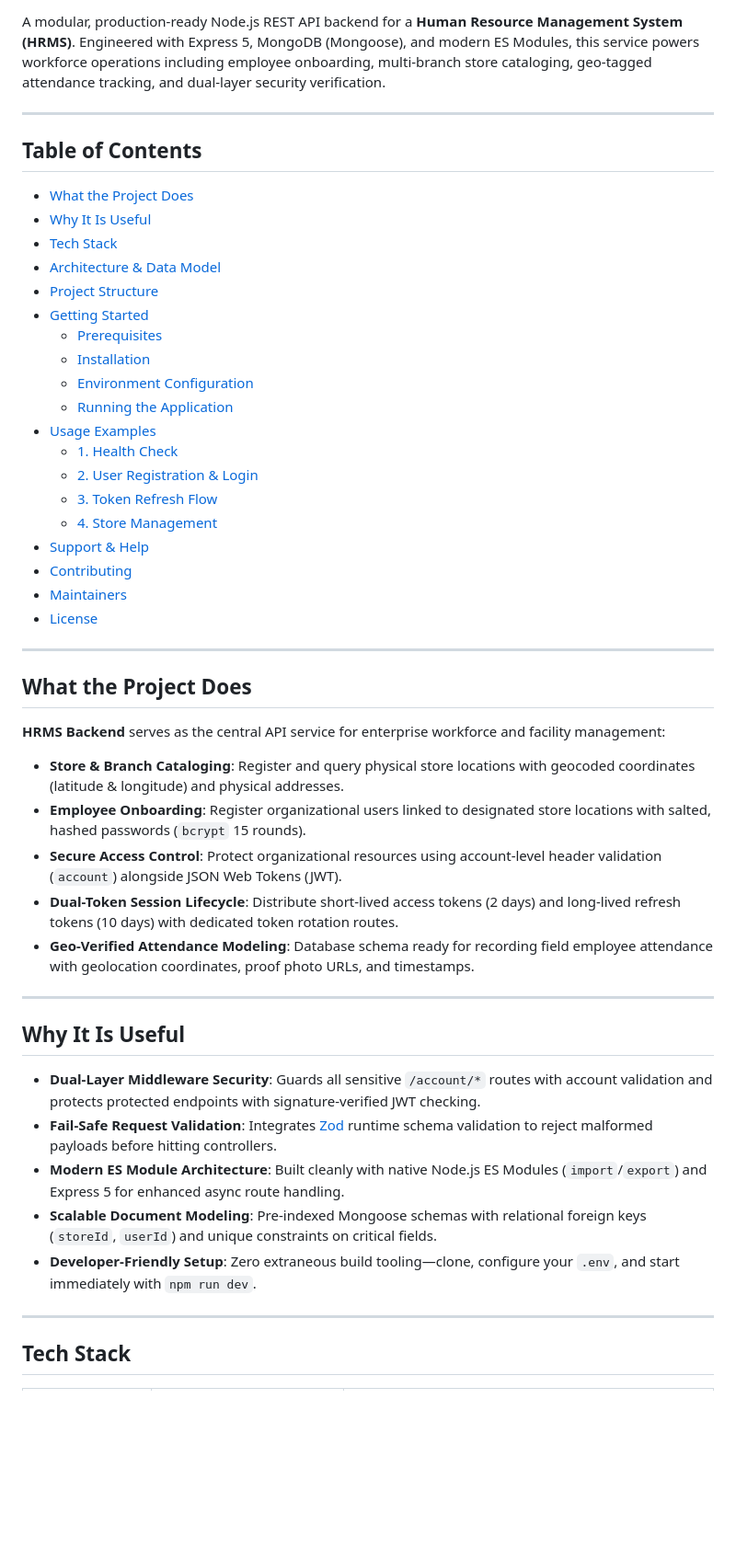
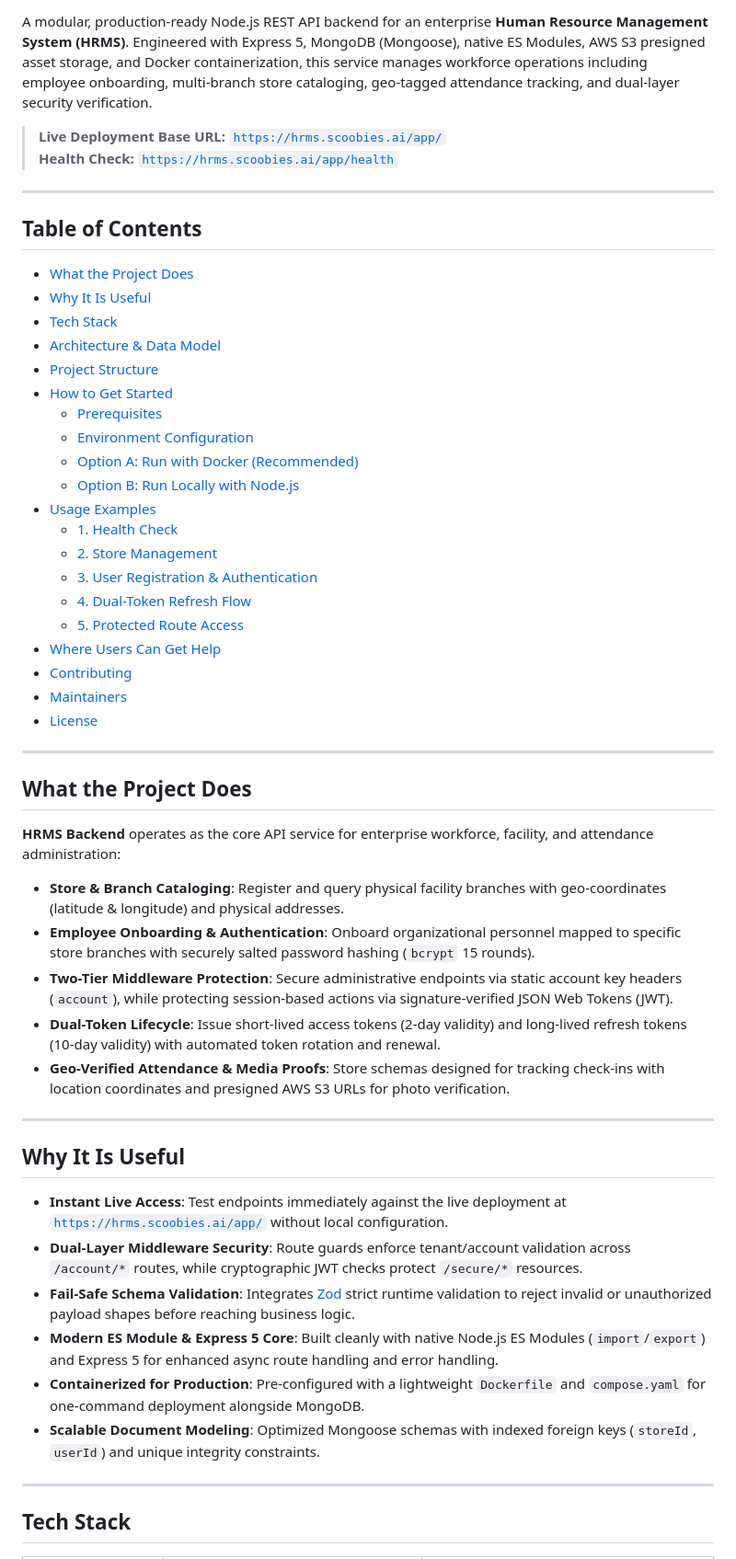
Before and after one commit to masanthimanshu/hrms-backend, a Markdown page: README.md, the part around one of its changes. Shown at 92% size. Drawn GitHub-style; blank space fills up the shorter version.

```diff
--- a/README.md
+++ b/README.md
@@ -6,6 +8,9 @@
 [![License: ISC](https://img.shields.io/badge/License-ISC-blue.svg)](LICENSE)
 
-A modular, production-ready Node.js REST API backend for a **Human Resource Management System (HRMS)**. Engineered with Express 5, MongoDB (Mongoose), and modern ES Modules, this service powers workforce operations including employee onboarding, multi-branch store cataloging, geo-tagged attendance tracking, and dual-layer security verification.
+A modular, production-ready Node.js REST API backend for an enterprise **Human Resource Management System (HRMS)**. Engineered with Express 5, MongoDB (Mongoose), native ES Modules, AWS S3 presigned asset storage, and Docker containerization, this service manages workforce operations including employee onboarding, multi-branch store cataloging, geo-tagged attendance tracking, and dual-layer security verification.
+
+> **Live Deployment Base URL:** [`https://hrms.scoobies.ai/app/`](https://hrms.scoobies.ai/app/)
+> **Health Check:** [`https://hrms.scoobies.ai/app/health`](https://hrms.scoobies.ai/app/health)
 
 ---
 
@@ -16,17 +21,18 @@ A modular, production-ready Node.js REST API backend for a **Human Resource Mana
 - [Tech Stack](#tech-stack)
 - [Architecture & Data Model](#architecture--data-model)
 - [Project Structure](#project-structure)
-- [Getting Started](#getting-started)
+- [How to Get Started](#how-to-get-started)
   - [Prerequisites](#prerequisites)
-  - [Installation](#installation)
   - [Environment Configuration](#environment-configuration)
-  - [Running the Application](#running-the-application)
+  - [Option A: Run with Docker (Recommended)](#option-a-run-with-docker-recommended)
+  - [Option B: Run Locally with Node.js](#option-b-run-locally-with-nodejs)
 - [Usage Examples](#usage-examples)
   - [1. Health Check](#1-health-check)
-  - [2. User Registration & Login](#2-user-registration--login)
-  - [3. Token Refresh Flow](#3-token-refresh-flow)
-  - [4. Store Management](#4-store-management)
-- [Support & Help](#support--help)
+  - [2. Store Management](#2-store-management)
+  - [3. User Registration & Authentication](#3-user-registration--authentication)
+  - [4. Dual-Token Refresh Flow](#4-dual-token-refresh-flow)
+  - [5. Protected Route Access](#5-protected-route-access)
+- [Where Users Can Get Help](#where-users-can-get-help)
 - [Contributing](#contributing)
 - [Maintainers](#maintainers)
 - [License](#license)
@@ -35,23 +41,24 @@ A modular, production-ready Node.js REST API backend for a **Human Resource Mana
 
 ## What the Project Does
 
-**HRMS Backend** serves as the central API service for enterprise workforce and facility management:
+**HRMS Backend** operates as the core API service for enterprise workforce, facility, and attendance administration:
 
-- **Store & Branch Cataloging**: Register and query physical store locations with geocoded coordinates (latitude & longitude) and physical addresses.
-- **Employee Onboarding**: Register organizational users linked to designated store locations with salted, hashed passwords (`bcrypt` 15 rounds).
-- **Secure Access Control**: Protect organizational resources using account-level header validation (`account`) alongside JSON Web Tokens (JWT).
-- **Dual-Token Session Lifecycle**: Distribute short-lived access tokens (2 days) and long-lived refresh tokens (10 days) with dedicated token rotation routes.
-- **Geo-Verified Attendance Modeling**: Database schema ready for recording field employee attendance with geolocation coordinates, proof photo URLs, and timestamps.
+- **Store & Branch Cataloging**: Register and query physical facility branches with geo-coordinates (latitude & longitude) and physical addresses.
+- **Employee Onboarding & Authentication**: Onboard organizational personnel mapped to specific store branches with securely salted password hashing (`bcrypt` 15 rounds).
+- **Two-Tier Middleware Protection**: Secure administrative endpoints via static account key headers (`account`), while protecting session-based actions via signature-verified JSON Web Tokens (JWT).
+- **Dual-Token Lifecycle**: Issue short-lived access tokens (2-day validity) and long-lived refresh tokens (10-day validity) with automated token rotation and renewal.
+- **Geo-Verified Attendance & Media Proofs**: Store schemas designed for tracking check-ins with location coordinates and presigned AWS S3 URLs for photo verification.
 
 ---
 
 ## Why It Is Useful
 
-- **Dual-Layer Middleware Security**: Guards all sensitive `/account/*` routes with account validation and protects protected endpoints with signature-verified JWT checking.
-- **Fail-Safe Request Validation**: Integrates [Zod](https://zod.dev/) runtime schema validation to reject malformed payloads before hitting controllers.
-- **Modern ES Module Architecture**: Built cleanly with native Node.js ES Modules (`import`/`export`) and Express 5 for enhanced async route handling.
-- **Scalable Document Modeling**: Pre-indexed Mongoose schemas with relational foreign keys (`storeId`, `userId`) and unique constraints on critical fields.
-- **Developer-Friendly Setup**: Zero extraneous build tooling—clone, configure your `.env`, and start immediately with `npm run dev`.
+- **Instant Live Access**: Test endpoints immediately against the live deployment at [`https://hrms.scoobies.ai/app/`](https://hrms.scoobies.ai/app/) without local configuration.
+- **Dual-Layer Middleware Security**: Route guards enforce tenant/account validation across `/account/*` routes, while cryptographic JWT checks protect `/secure/*` resources.
+- **Fail-Safe Schema Validation**: Integrates [Zod](https://zod.dev/) strict runtime validation to reject invalid or unauthorized payload shapes before reaching business logic.
+- **Modern ES Module & Express 5 Core**: Built cleanly with native Node.js ES Modules (`import`/`export`) and Express 5 for enhanced async route handling and error handling.
+- **Containerized for Production**: Pre-configured with a lightweight `Dockerfile` and `compose.yaml` for one-command deployment alongside MongoDB.
+- **Scalable Document Modeling**: Optimized Mongoose schemas with indexed foreign keys (`storeId`, `userId`) and unique integrity constraints.
 
 ---
 
```
Also changed, not shown: other parts of README.md (+177 -104 lines).
